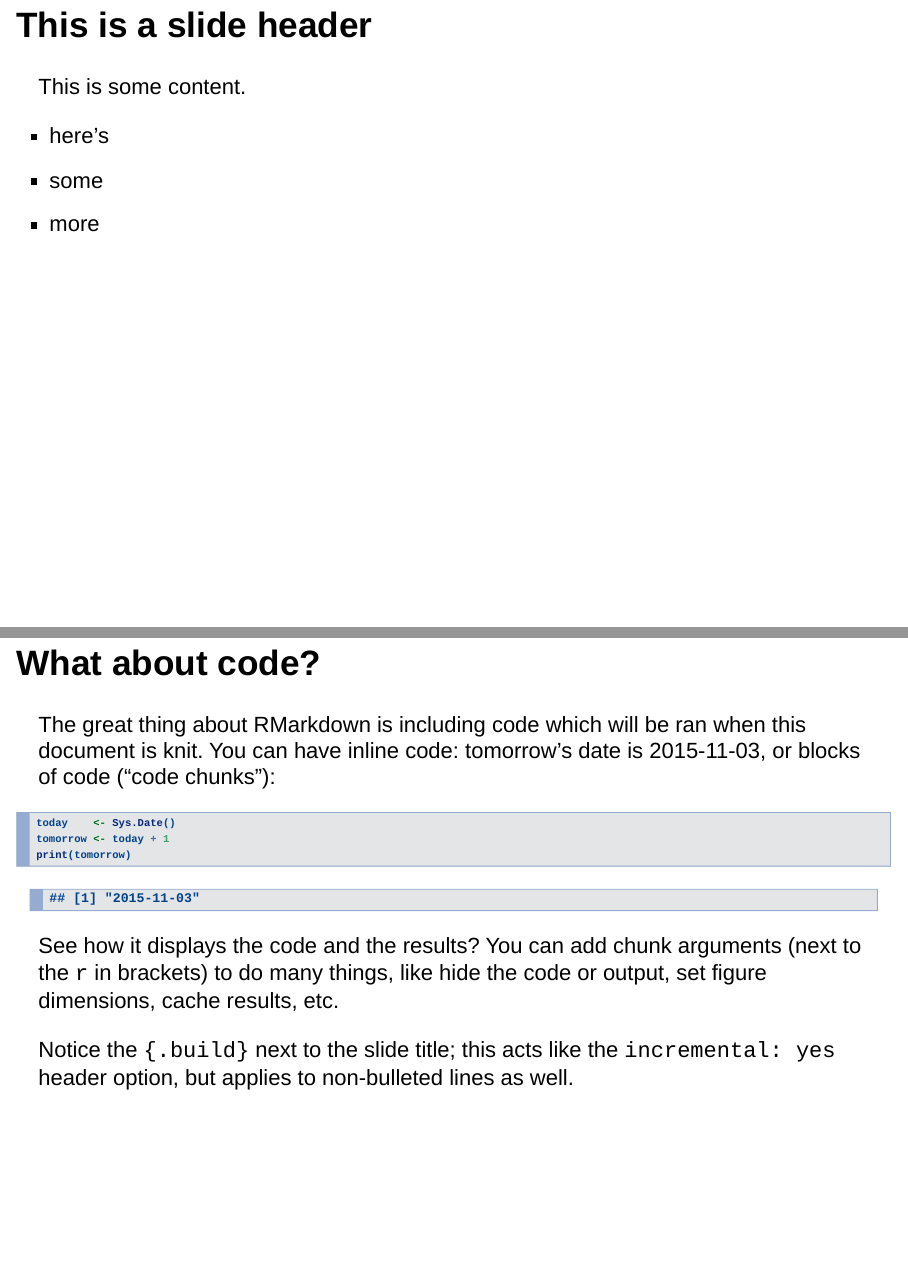
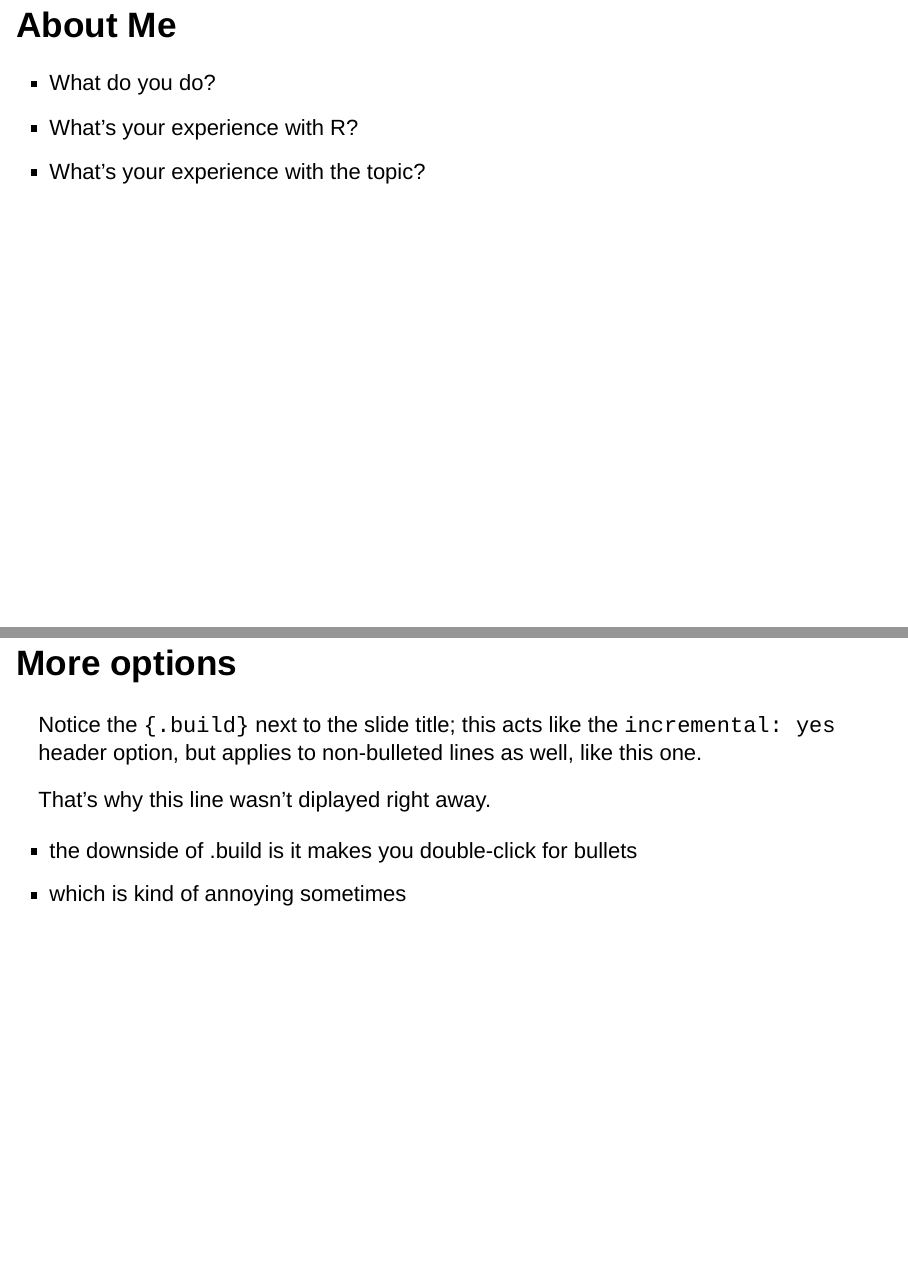
Before and after one commit to AnnArborRUserGroup/Presentations, an R Markdown document (template.Rmd): pages 2 and 5 of 6 before the commit and pages 2 and 6 of 8 after it, joined at a grey line. Rendered offline with R 4.5, knitr and Pandoc, with nearby package versions; drawn as Slidy slides in place of the format the file asks for.

Commit message:
Added some sections, separated code and build slides

`````diff
--- a/template.Rmd
+++ b/template.Rmd
@@ -9,12 +9,10 @@ output:
     incremental: yes
 ---
 
-## This is a slide header
-This is some content.
-
- - here's
- - some
- - more
+## About Me
+- What do you do?
+- What's your experience with R?
+- What's your experience with the topic?
 
 ## This is another slide
  - nothing to see here
@@ -23,17 +21,25 @@ This is some content.
 
 # Look, a New Section!
 
-## What about code? {.build}
-The great thing about RMarkdown is including code which will be ran when this document is knit. You can have inline code: tomorrow's date is `r Sys.Date()+1`, or blocks of code ("code chunks"):
+## What about code?
+The great thing about RMarkdown is including code which will be ran when this document is knit.
 
-````{r}
+You can have inline code, like tomorrow's date is `r Sys.Date()+1`, or blocks of code ("code chunks") like
+
+```{r}
 today    <- Sys.Date()
 tomorrow <- today + 1
 print(tomorrow)
-````
+```
 
 See how it displays the code and the results? You can add chunk arguments (next to the `r` in brackets) to do many things, like hide the code or output, set figure dimensions, cache results, etc.
 
-Notice the `{.build}` next to the slide title; this acts like the `incremental: yes` header option, but applies to non-bulleted lines as well.
+## More options {.build}
+Notice the `{.build}` next to the slide title; this acts like the `incremental: yes` header option, but applies to non-bulleted lines as well, like this one.
+
+That's why this line wasn't diplayed right away.
+
+- the downside of .build is it makes you double-click for bullets
+- which is kind of annoying sometimes
 
 ## Further Reading
`````
Also changed, not shown: template.Rmd (5 more changed lines).
